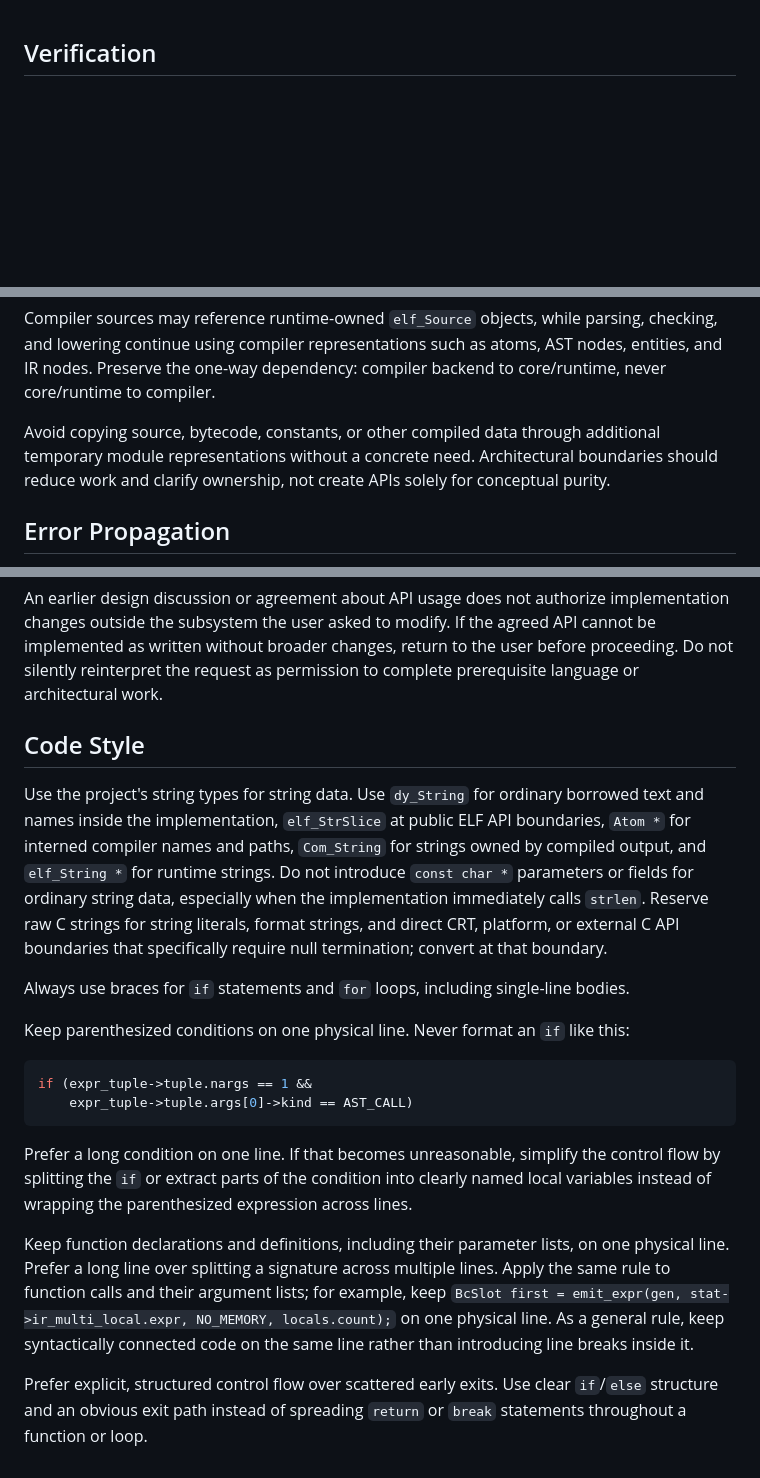
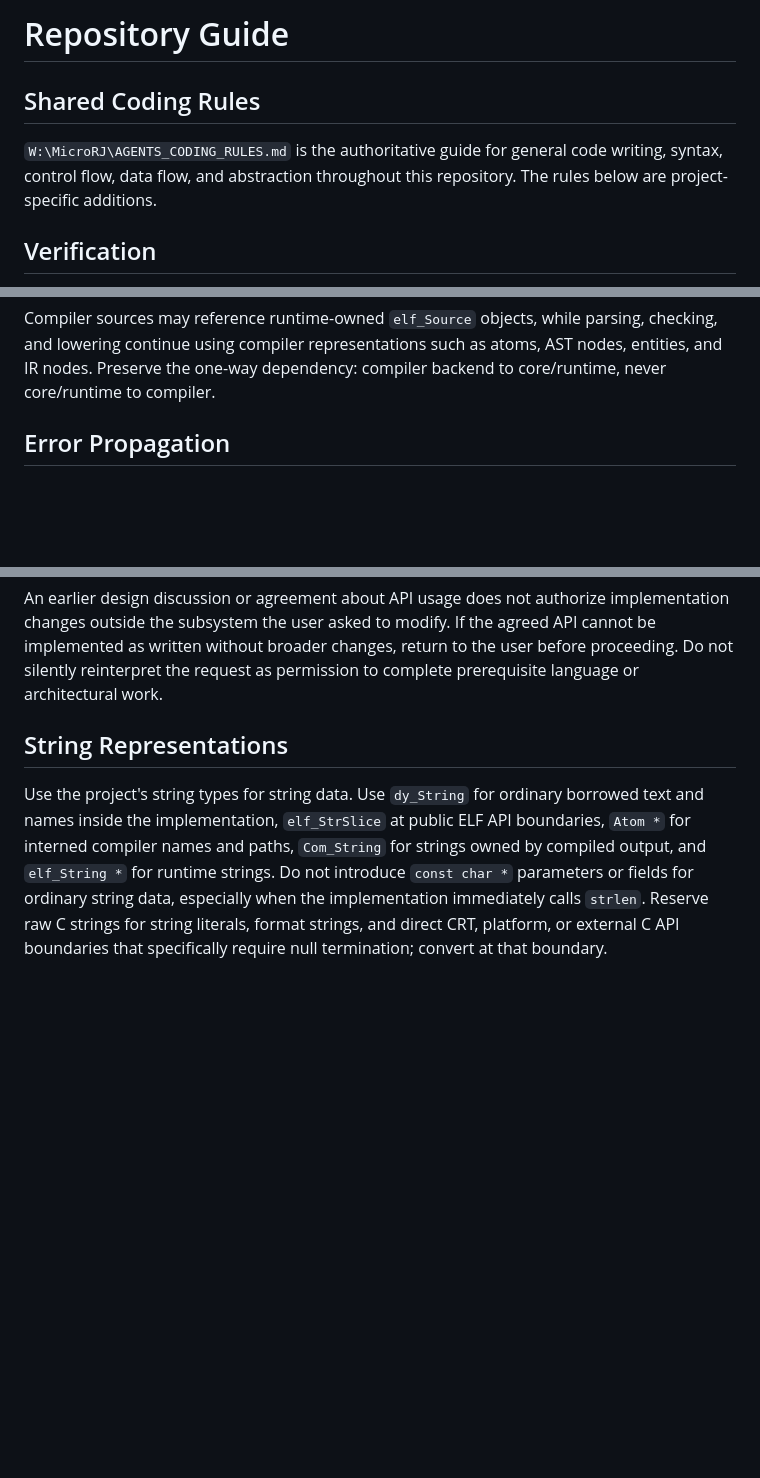
Before and after one commit to MicroRJ/elf, a Markdown page: AGENTS.md, 3 parts joined by grey strips. Drawn GitHub-style; blank space fills up the shorter version.

Commit message:
Reference shared workspace coding rules

````diff
--- a/AGENTS.md
+++ b/AGENTS.md
@@ -1,3 +1,9 @@
+# Repository Guide
+
+## Shared Coding Rules
+
+`W:\MicroRJ\AGENTS_CODING_RULES.md` is the authoritative guide for general code writing, syntax, control flow, data flow, and abstraction throughout this repository. The rules below are project-specific additions.
+
 ## Verification
 
 Use `.\build.bat test` for the public-header, core, compiler, VM, API, and smoke
@@ -52,11 +58,6 @@ Compiler sources may reference runtime-owned `elf_Source` objects, while
 parsing, checking, and lowering continue using compiler representations such
 as atoms, AST nodes, entities, and IR nodes. Preserve the one-way dependency:
 compiler backend to core/runtime, never core/runtime to compiler.
-
-Avoid copying source, bytecode, constants, or other compiled data through
-additional temporary module representations without a concrete need.
-Architectural boundaries should reduce work and clarify ownership, not create
-APIs solely for conceptual purity.
 
 ## Error Propagation
 
@@ -144,7 +145,7 @@ agreed API cannot be implemented as written without broader changes, return to
 the user before proceeding. Do not silently reinterpret the request as
 permission to complete prerequisite language or architectural work.
 
-## Code Style
+## String Representations
 
 Use the project's string types for string data. Use `dy_String` for ordinary
 borrowed text and names inside the implementation, `elf_StrSlice` at public ELF
@@ -154,29 +155,3 @@ introduce `const char *` parameters or fields for ordinary string data, especial
 when the implementation immediately calls `strlen`. Reserve raw C strings for
 string literals, format strings, and direct CRT, platform, or external C API
 boundaries that specifically require null termination; convert at that boundary.
-
-Always use braces for `if` statements and `for` loops, including single-line
-bodies.
-
-Keep parenthesized conditions on one physical line. Never format an `if` like
-this:
-
-```c
-if (expr_tuple->tuple.nargs == 1 &&
-	expr_tuple->tuple.args[0]->kind == AST_CALL)
-```
-
-Prefer a long condition on one line. If that becomes unreasonable, simplify
-the control flow by splitting the `if` or extract parts of the condition into
-clearly named local variables instead of wrapping the parenthesized expression
-across lines.
-
-Keep function declarations and definitions, including their parameter lists,
-on one physical line. Prefer a long line over splitting a signature across
-multiple lines. Apply the same rule to function calls and their argument lists;
-for example, keep `BcSlot first = emit_expr(gen, stat->ir_multi_local.expr, NO_MEMORY, locals.count);` on one physical line. As a general rule, keep
-syntactically connected code on the same line rather than introducing line breaks inside it.
-
-Prefer explicit, structured control flow over scattered early exits. Use clear
-`if`/`else` structure and an obvious exit path instead of spreading `return` or
-`break` statements throughout a function or loop.
````
